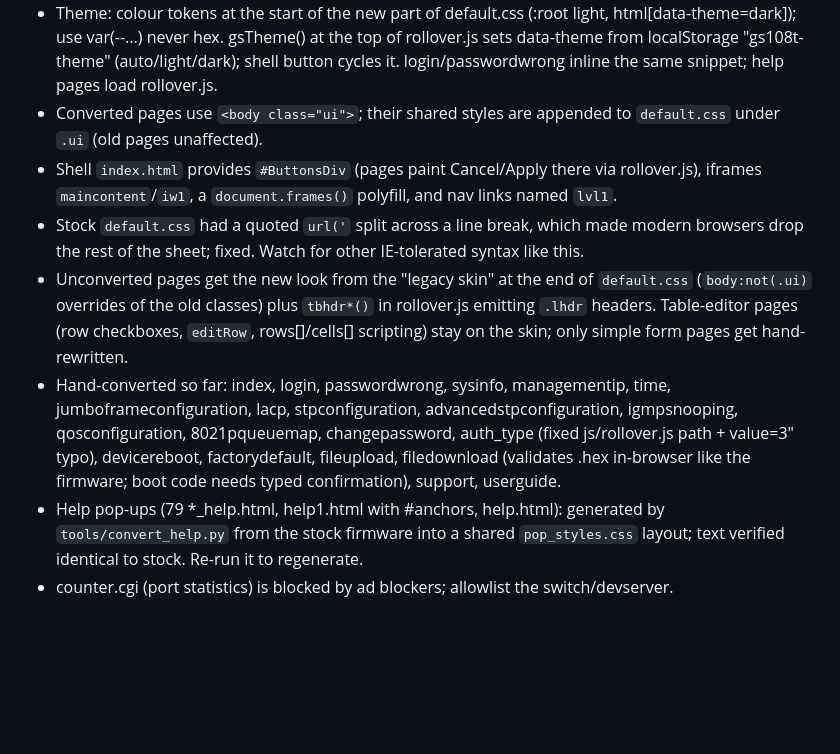
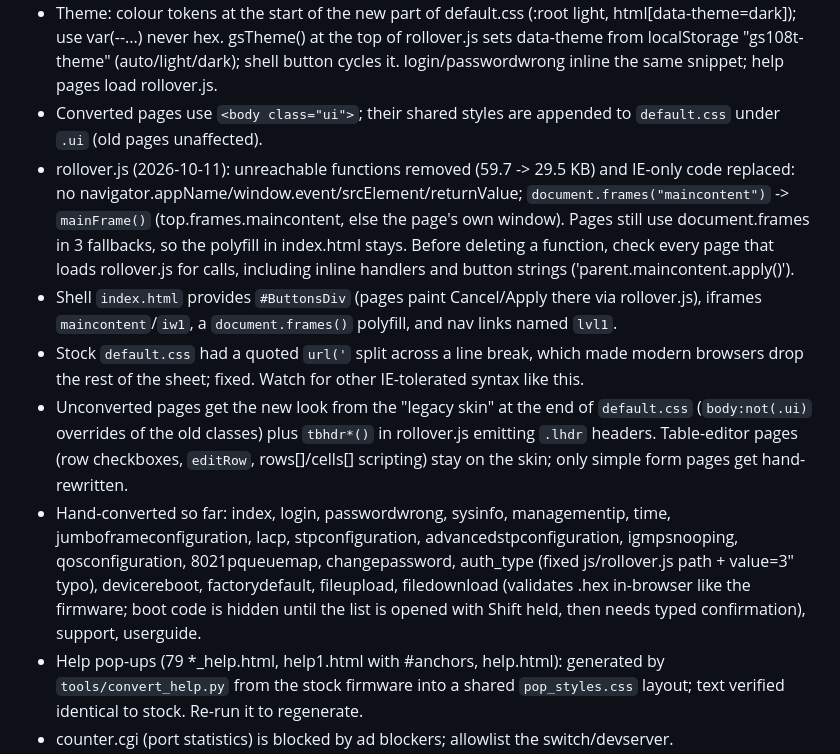
Before and after one commit to sanderv32/gs108tv1-modern-ui, a Markdown page: CLAUDE.md, the part around the change. Rendered like a GitHub page; blank space fills up the shorter version.

Commit message:
rollover.js without IE quirks; hide boot code behind Shift
- rollover.js: remove 37 unreachable functions and IE-only code (59.7 -> 29.5 KB);
  document.frames("maincontent") -> mainFrame(), standard events in checkNumKey,
  no navigator.appName checks; drop the IE-only closewebandlogout handler
- File Download: the "Boot code" option is hidden until the File list is opened
  with Shift held; the warning and typed confirmation stay

Co-Authored-By: Claude Opus 5.5 <noreply@anthropic.com>

```diff
--- a/CLAUDE.md
+++ b/CLAUDE.md
@@ -52,6 +52,11 @@ Run `--selftest` and `verify` after changing either tool.
   never hex. gsTheme() at the top of rollover.js sets data-theme from localStorage "gs108t-theme" (auto/light/dark);
   shell button cycles it. login/passwordwrong inline the same snippet; help pages load rollover.js.
 - Converted pages use `<body class="ui">`; their shared styles are appended to `default.css` under `.ui` (old pages unaffected).
+- rollover.js (2026-10-11): unreachable functions removed (59.7 -> 29.5 KB) and IE-only code replaced: no
+  navigator.appName/window.event/srcElement/returnValue; `document.frames("maincontent")` -> `mainFrame()`
+  (top.frames.maincontent, else the page's own window). Pages still use document.frames in 3 fallbacks, so the
+  polyfill in index.html stays. Before deleting a function, check every page that loads rollover.js for calls,
+  including inline handlers and button strings ('parent.maincontent.apply()').
 - Shell `index.html` provides `#ButtonsDiv` (pages paint Cancel/Apply there via rollover.js), iframes `maincontent`/`iw1`,
   a `document.frames()` polyfill, and nav links named `lvl1`.
 - Stock `default.css` had a quoted `url('` split across a line break, which made modern browsers drop the rest of the
@@ -62,7 +67,7 @@ Run `--selftest` and `verify` after changing either tool.
 - Hand-converted so far: index, login, passwordwrong, sysinfo, managementip, time, jumboframeconfiguration, lacp,
   stpconfiguration, advancedstpconfiguration, igmpsnooping, qosconfiguration, 8021pqueuemap, changepassword,
   auth_type (fixed js/rollover.js path + value=3" typo), devicereboot, factorydefault, fileupload,
-  filedownload (validates .hex in-browser like the firmware; boot code needs typed confirmation), support, userguide.
+  filedownload (validates .hex in-browser like the firmware; boot code is hidden until the list is opened with Shift held, then needs typed confirmation), support, userguide.
 - Help pop-ups (79 *_help.html, help1.html with #anchors, help.html): generated by `tools/convert_help.py` from the
   stock firmware into a shared `pop_styles.css` layout; text verified identical to stock. Re-run it to regenerate.
 - counter.cgi (port statistics) is blocked by ad blockers; allowlist the switch/devserver.
```
